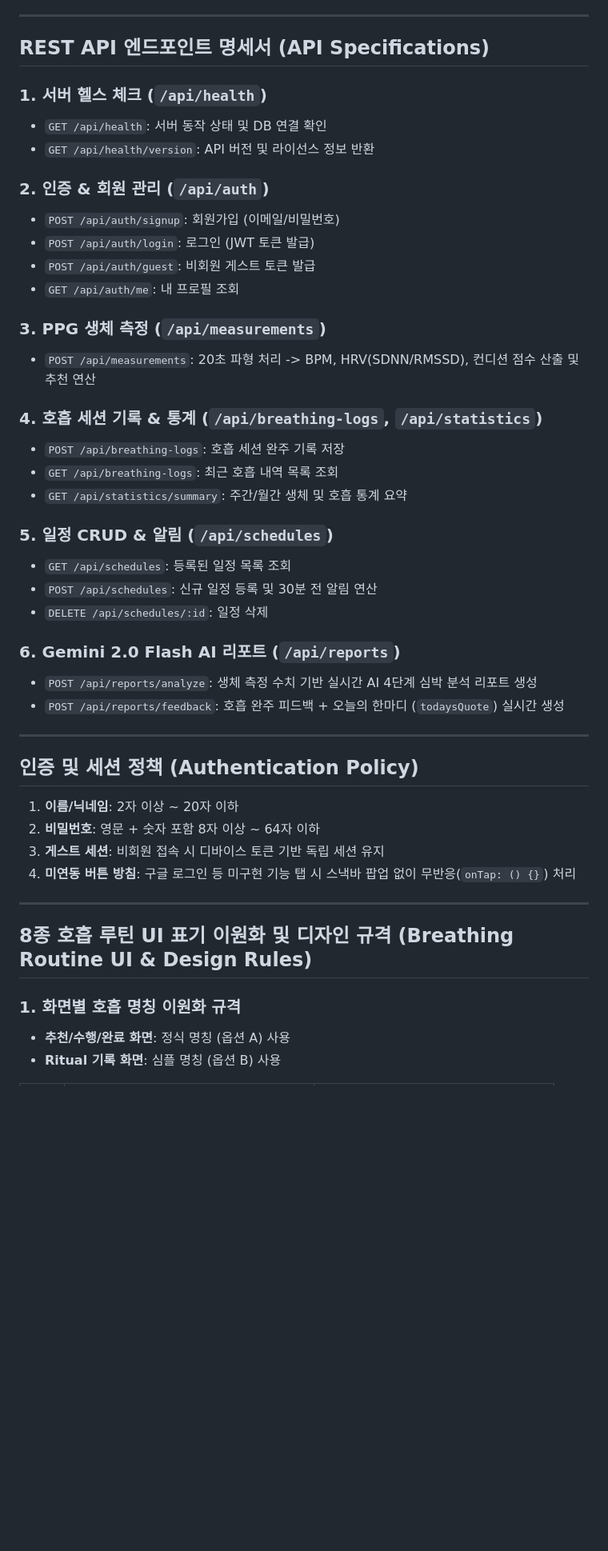
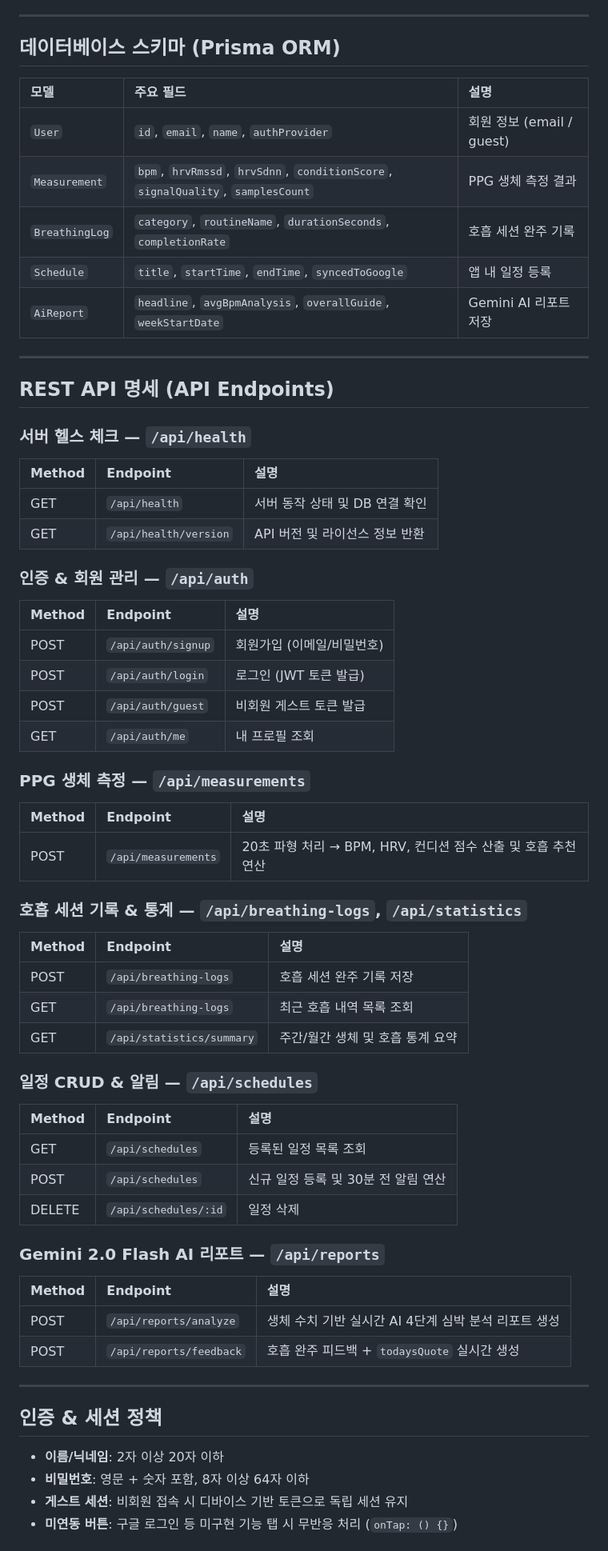
Before and after one commit to yelimk/bpace, a Markdown page: README.md, the part around one of its changes. Shown at 80% size. Rendered like a GitHub page; blank space fills up the shorter version.

Commit message:
docs: 프로젝트 전체 구조 분석 기반 README.md 전면 재작성

```diff
--- a/README.md
+++ b/README.md
@@ -77,49 +116,71 @@ $$\text{Condition Score} = \text{Round}\Big( 0.4 \times S_{\text{BPM}} + 0.6 \ti
 
 ---
 
-## REST API 엔드포인트 명세서 (API Specifications)
+## 데이터베이스 스키마 (Prisma ORM)
 
-### 1. 서버 헬스 체크 (`/api/health`)
-- `GET /api/health`: 서버 동작 상태 및 DB 연결 확인
-- `GET /api/health/version`: API 버전 및 라이선스 정보 반환
-
-### 2. 인증 & 회원 관리 (`/api/auth`)
-- `POST /api/auth/signup`: 회원가입 (이메일/비밀번호)
-- `POST /api/auth/login`: 로그인 (JWT 토큰 발급)
-- `POST /api/auth/guest`: 비회원 게스트 토큰 발급
-- `GET /api/auth/me`: 내 프로필 조회
-
-### 3. PPG 생체 측정 (`/api/measurements`)
-- `POST /api/measurements`: 20초 파형 처리 -> BPM, HRV(SDNN/RMSSD), 컨디션 점수 산출 및 추천 연산
-
-### 4. 호흡 세션 기록 & 통계 (`/api/breathing-logs`, `/api/statistics`)
-- `POST /api/breathing-logs`: 호흡 세션 완주 기록 저장
-- `GET /api/breathing-logs`: 최근 호흡 내역 목록 조회
-- `GET /api/statistics/summary`: 주간/월간 생체 및 호흡 통계 요약
-
-### 5. 일정 CRUD & 알림 (`/api/schedules`)
-- `GET /api/schedules`: 등록된 일정 목록 조회
-- `POST /api/schedules`: 신규 일정 등록 및 30분 전 알림 연산
-- `DELETE /api/schedules/:id`: 일정 삭제
-
-### 6. Gemini 2.0 Flash AI 리포트 (`/api/reports`)
-- `POST /api/reports/analyze`: 생체 측정 수치 기반 실시간 AI 4단계 심박 분석 리포트 생성
-- `POST /api/reports/feedback`: 호흡 완주 피드백 + 오늘의 한마디 (`todaysQuote`) 실시간 생성
+| 모델 | 주요 필드 | 설명 |
+| :--- | :--- | :--- |
+| `User` | `id`, `email`, `name`, `authProvider` | 회원 정보 (email / guest) |
+| `Measurement` | `bpm`, `hrvRmssd`, `hrvSdnn`, `conditionScore`, `signalQuality`, `samplesCount` | PPG 생체 측정 결과 |
+| `BreathingLog` | `category`, `routineName`, `durationSeconds`, `completionRate` | 호흡 세션 완주 기록 |
+| `Schedule` | `title`, `startTime`, `endTime`, `syncedToGoogle` | 앱 내 일정 등록 |
+| `AiReport` | `headline`, `avgBpmAnalysis`, `overallGuide`, `weekStartDate` | Gemini AI 리포트 저장 |
 
 ---
 
-## 인증 및 세션 정책 (Authentication Policy)
+## REST API 명세 (API Endpoints)
 
-1. **이름/닉네임**: 2자 이상 ~ 20자 이하
-2. **비밀번호**: 영문 + 숫자 포함 8자 이상 ~ 64자 이하
-3. **게스트 세션**: 비회원 접속 시 디바이스 토큰 기반 독립 세션 유지
-4. **미연동 버튼 방침**: 구글 로그인 등 미구현 기능 탭 시 스낵바 팝업 없이 무반응(`onTap: () {}`) 처리
+### 서버 헬스 체크 — `/api/health`
+
+| Method | Endpoint | 설명 |
+| :--- | :--- | :--- |
+| GET | `/api/health` | 서버 동작 상태 및 DB 연결 확인 |
+| GET | `/api/health/version` | API 버전 및 라이선스 정보 반환 |
+
+### 인증 & 회원 관리 — `/api/auth`
+
+| Method | Endpoint | 설명 |
+| :--- | :--- | :--- |
+| POST | `/api/auth/signup` | 회원가입 (이메일/비밀번호) |
+| POST | `/api/auth/login` | 로그인 (JWT 토큰 발급) |
+| POST | `/api/auth/guest` | 비회원 게스트 토큰 발급 |
+| GET | `/api/auth/me` | 내 프로필 조회 |
+
+### PPG 생체 측정 — `/api/measurements`
+
+| Method | Endpoint | 설명 |
+| :--- | :--- | :--- |
+| POST | `/api/measurements` | 20초 파형 처리 → BPM, HRV, 컨디션 점수 산출 및 호흡 추천 연산 |
+
+### 호흡 세션 기록 & 통계 — `/api/breathing-logs`, `/api/statistics`
+
+| Method | Endpoint | 설명 |
+| :--- | :--- | :--- |
+| POST | `/api/breathing-logs` | 호흡 세션 완주 기록 저장 |
+| GET | `/api/breathing-logs` | 최근 호흡 내역 목록 조회 |
+| GET | `/api/statistics/summary` | 주간/월간 생체 및 호흡 통계 요약 |
+
+### 일정 CRUD & 알림 — `/api/schedules`
+
+| Method | Endpoint | 설명 |
+| :--- | :--- | :--- |
+| GET | `/api/schedules` | 등록된 일정 목록 조회 |
+| POST | `/api/schedules` | 신규 일정 등록 및 30분 전 알림 연산 |
+| DELETE | `/api/schedules/:id` | 일정 삭제 |
+
+### Gemini 2.0 Flash AI 리포트 — `/api/reports`
+
+| Method | Endpoint | 설명 |
+| :--- | :--- | :--- |
+| POST | `/api/reports/analyze` | 생체 수치 기반 실시간 AI 4단계 심박 분석 리포트 생성 |
+| POST | `/api/reports/feedback` | 호흡 완주 피드백 + `todaysQuote` 실시간 생성 |
 
 ---
 
-## 8종 호흡 루틴 UI 표기 이원화 및 디자인 규격 (Breathing Routine UI & Design Rules)
+## 인증 & 세션 정책
 
-### 1. 화면별 호흡 명칭 이원화 규격
-- **추천/수행/완료 화면**: 정식 명칭 (옵션 A) 사용
-- **Ritual 기록 화면**: 심플 명칭 (옵션 B) 사용
+- **이름/닉네임**: 2자 이상 20자 이하
+- **비밀번호**: 영문 + 숫자 포함, 8자 이상 64자 이하
+- **게스트 세션**: 비회원 접속 시 디바이스 기반 토큰으로 독립 세션 유지
+- **미연동 버튼**: 구글 로그인 등 미구현 기능 탭 시 무반응 처리 (`onTap: () {}`)
 
```
Also changed, not shown: other parts of README.md (+198 -82 lines).
